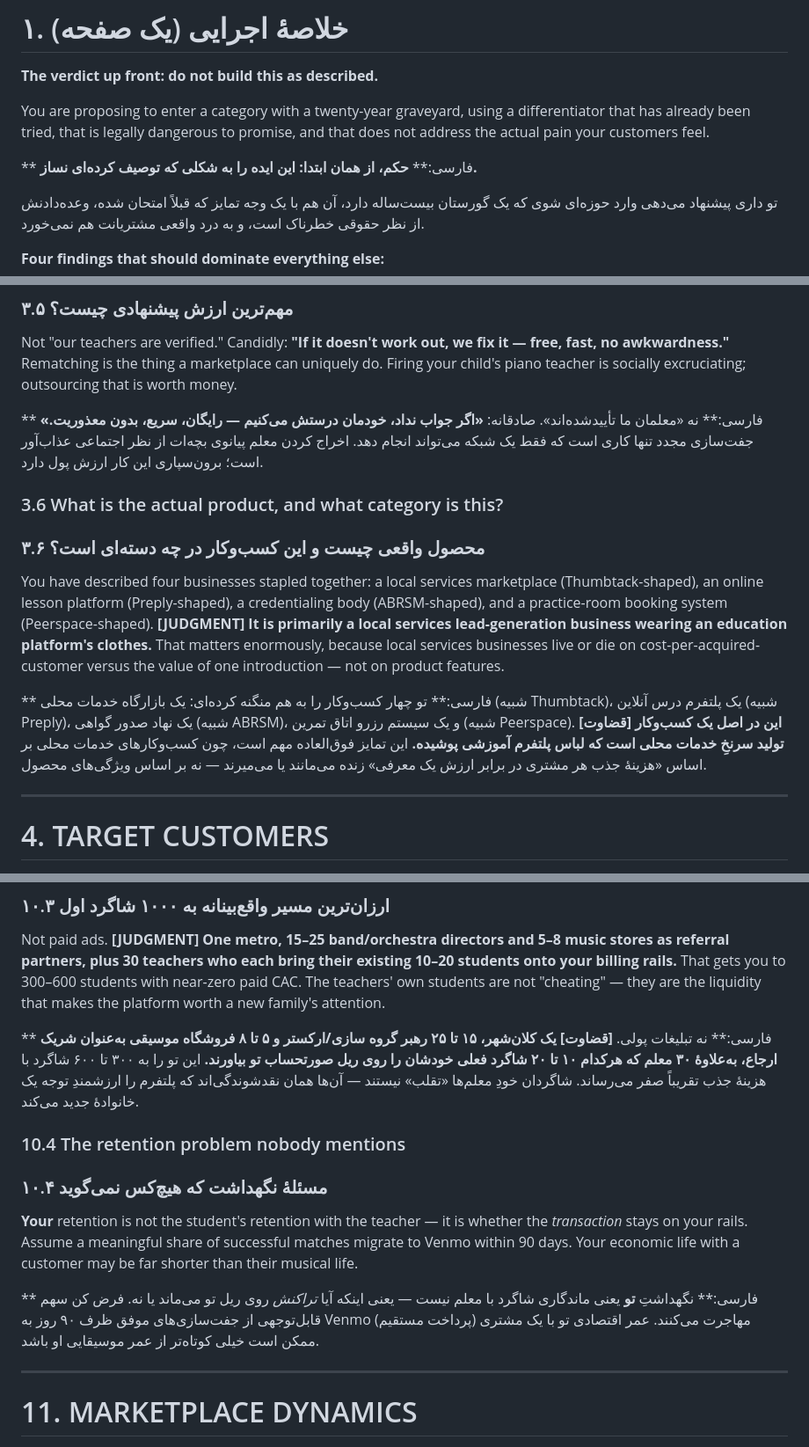
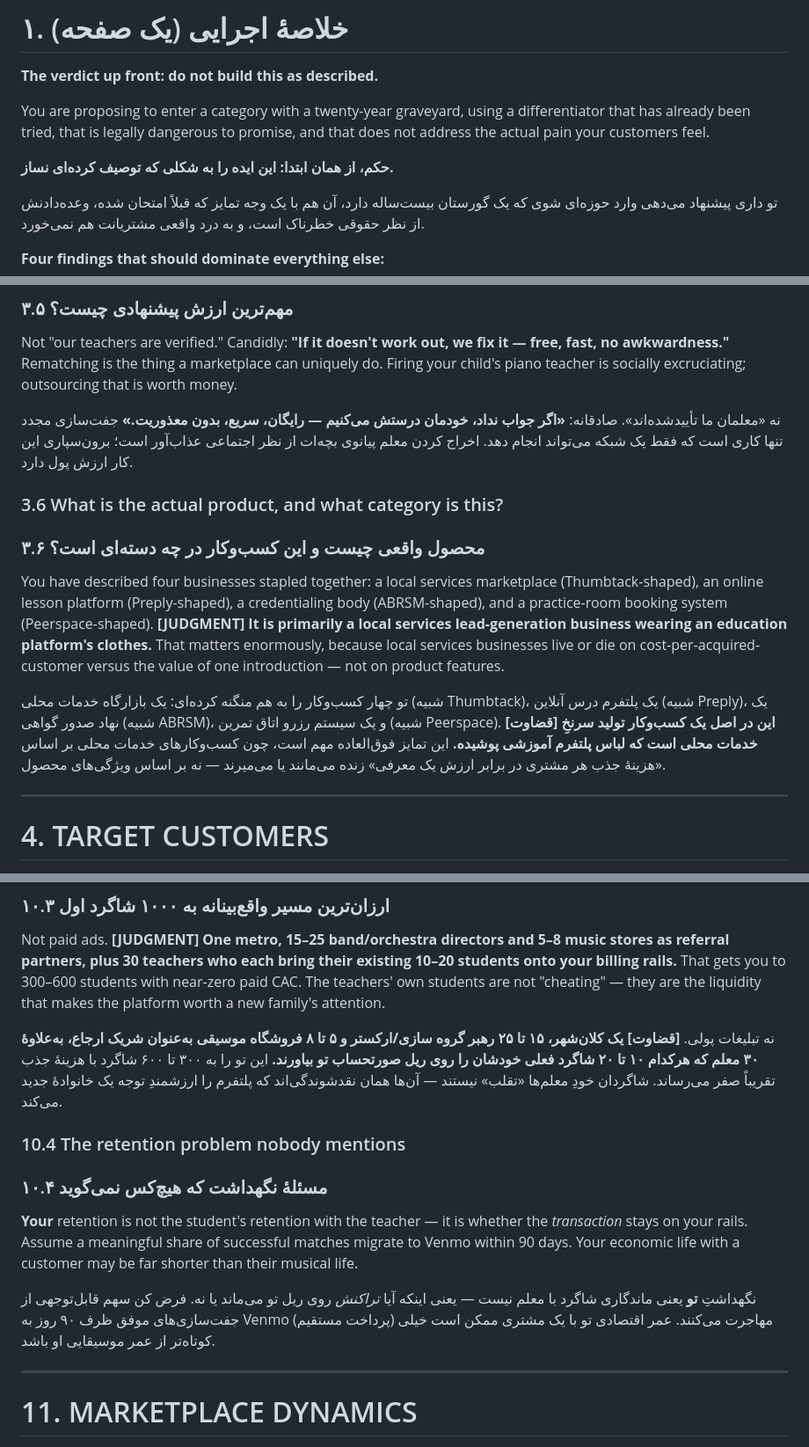
Before and after one commit to izdyr/izdyr.github.io, a Markdown page: musicfa.md, 3 parts joined by grey strips. Shown at 88% size. GitHub-like rendering.

```diff
--- a/musicfa.md
+++ b/musicfa.md
@@ -27,7 +27,7 @@ Date of analysis: August 2026.
 
 You are proposing to enter a category with a twenty-year graveyard, using a differentiator that has already been tried, that is legally dangerous to promise, and that does not address the actual pain your customers feel.
 
-** فارسی:** **حکم، از همان ابتدا: این ایده را به شکلی که توصیف کرده‌ای نساز.**
+ **حکم، از همان ابتدا: این ایده را به شکلی که توصیف کرده‌ای نساز.**
 
 تو داری پیشنهاد می‌دهی وارد حوزه‌ای شوی که یک گورستان بیست‌ساله دارد، آن هم با یک وجه تمایز که قبلاً امتحان شده، وعده‌دادنش از نظر حقوقی خطرناک است، و به درد واقعی مشتریانت هم نمی‌خورد.
 
@@ -166,14 +166,14 @@ The honest answer: **for most families, existing solutions are sufficient.** Wor
 
 Not "our teachers are verified." Candidly: **"If it doesn't work out, we fix it — free, fast, no awkwardness."** Rematching is the thing a marketplace can uniquely do. Firing your child's piano teacher is socially excruciating; outsourcing that is worth money.
 
-** فارسی:** نه «معلمان ما تأییدشده‌اند». صادقانه: **«اگر جواب نداد، خودمان درستش می‌کنیم — رایگان، سریع، بدون معذوریت.»** جفت‌سازی مجدد تنها کاری است که فقط یک شبکه می‌تواند انجام دهد. اخراج کردن معلم پیانوی بچه‌ات از نظر اجتماعی عذاب‌آور است؛ برون‌سپاری این کار ارزش پول دارد.
+ نه «معلمان ما تأییدشده‌اند». صادقانه: **«اگر جواب نداد، خودمان درستش می‌کنیم — رایگان، سریع، بدون معذوریت.»** جفت‌سازی مجدد تنها کاری است که فقط یک شبکه می‌تواند انجام دهد. اخراج کردن معلم پیانوی بچه‌ات از نظر اجتماعی عذاب‌آور است؛ برون‌سپاری این کار ارزش پول دارد.
 
 ### 3.6 What is the actual product, and what category is this?
 ### ۳.۶ محصول واقعی چیست و این کسب‌وکار در چه دسته‌ای است؟
 
 You have described four businesses stapled together: a local services marketplace (Thumbtack-shaped), an online lesson platform (Preply-shaped), a credentialing body (ABRSM-shaped), and a practice-room booking system (Peerspace-shaped). **[JUDGMENT] It is primarily a local services lead-generation business wearing an education platform's clothes.** That matters enormously, because local services businesses live or die on cost-per-acquired-customer versus the value of one introduction — not on product features.
 
-** فارسی:** تو چهار کسب‌وکار را به هم منگنه کرده‌ای: یک بازارگاه خدمات محلی (شبیه Thumbtack)، یک پلتفرم درس آنلاین (شبیه Preply)، یک نهاد صدور گواهی (شبیه ABRSM)، و یک سیستم رزرو اتاق تمرین (شبیه Peerspace). **[قضاوت] این در اصل یک کسب‌وکار تولید سرنخِ خدمات محلی است که لباس پلتفرم آموزشی پوشیده.** این تمایز فوق‌العاده مهم است، چون کسب‌وکارهای خدمات محلی بر اساس «هزینهٔ جذب هر مشتری در برابر ارزش یک معرفی» زنده می‌مانند یا می‌میرند — نه بر اساس ویژگی‌های محصول.
+ تو چهار کسب‌وکار را به هم منگنه کرده‌ای: یک بازارگاه خدمات محلی (شبیه Thumbtack)، یک پلتفرم درس آنلاین (شبیه Preply)، یک نهاد صدور گواهی (شبیه ABRSM)، و یک سیستم رزرو اتاق تمرین (شبیه Peerspace). **[قضاوت] این در اصل یک کسب‌وکار تولید سرنخِ خدمات محلی است که لباس پلتفرم آموزشی پوشیده.** این تمایز فوق‌العاده مهم است، چون کسب‌وکارهای خدمات محلی بر اساس «هزینهٔ جذب هر مشتری در برابر ارزش یک معرفی» زنده می‌مانند یا می‌میرند — نه بر اساس ویژگی‌های محصول.
 
 ---
 
@@ -596,14 +596,14 @@ Brutally: **most won't, unless you are the first result or a person they trust t
 
 Not paid ads. **[JUDGMENT] One metro, 15–25 band/orchestra directors and 5–8 music stores as referral partners, plus 30 teachers who each bring their existing 10–20 students onto your billing rails.** That gets you to 300–600 students with near-zero paid CAC. The teachers' own students are not "cheating" — they are the liquidity that makes the platform worth a new family's attention.
 
-** فارسی:** نه تبلیغات پولی. **[قضاوت] یک کلان‌شهر، ۱۵ تا ۲۵ رهبر گروه سازی/ارکستر و ۵ تا ۸ فروشگاه موسیقی به‌عنوان شریک ارجاع، به‌علاوهٔ ۳۰ معلم که هرکدام ۱۰ تا ۲۰ شاگرد فعلی خودشان را روی ریل صورتحساب تو بیاورند.** این تو را به ۳۰۰ تا ۶۰۰ شاگرد با هزینهٔ جذب تقریباً صفر می‌رساند. شاگردان خودِ معلم‌ها «تقلب» نیستند — آن‌ها همان نقدشوندگی‌اند که پلتفرم را ارزشمندِ توجه یک خانوادهٔ جدید می‌کند.
+ نه تبلیغات پولی. **[قضاوت] یک کلان‌شهر، ۱۵ تا ۲۵ رهبر گروه سازی/ارکستر و ۵ تا ۸ فروشگاه موسیقی به‌عنوان شریک ارجاع، به‌علاوهٔ ۳۰ معلم که هرکدام ۱۰ تا ۲۰ شاگرد فعلی خودشان را روی ریل صورتحساب تو بیاورند.** این تو را به ۳۰۰ تا ۶۰۰ شاگرد با هزینهٔ جذب تقریباً صفر می‌رساند. شاگردان خودِ معلم‌ها «تقلب» نیستند — آن‌ها همان نقدشوندگی‌اند که پلتفرم را ارزشمندِ توجه یک خانوادهٔ جدید می‌کند.
 
 ### 10.4 The retention problem nobody mentions
 ### ۱۰.۴ مسئلهٔ نگهداشت که هیچ‌کس نمی‌گوید
 
 **Your** retention is not the student's retention with the teacher — it is whether the *transaction* stays on your rails. Assume a meaningful share of successful matches migrate to Venmo within 90 days. Your economic life with a customer may be far shorter than their musical life.
 
-** فارسی:** نگهداشتِ **تو** یعنی ماندگاری شاگرد با معلم نیست — یعنی اینکه آیا *تراکنش* روی ریل تو می‌ماند یا نه. فرض کن سهم قابل‌توجهی از جفت‌سازی‌های موفق ظرف ۹۰ روز به Venmo (پرداخت مستقیم) مهاجرت می‌کنند. عمر اقتصادی تو با یک مشتری ممکن است خیلی کوتاه‌تر از عمر موسیقایی او باشد.
+ نگهداشتِ **تو** یعنی ماندگاری شاگرد با معلم نیست — یعنی اینکه آیا *تراکنش* روی ریل تو می‌ماند یا نه. فرض کن سهم قابل‌توجهی از جفت‌سازی‌های موفق ظرف ۹۰ روز به Venmo (پرداخت مستقیم) مهاجرت می‌کنند. عمر اقتصادی تو با یک مشتری ممکن است خیلی کوتاه‌تر از عمر موسیقایی او باشد.
 
 ---
 
```
Also changed, not shown: other parts of musicfa.md (+62 -62 lines).
